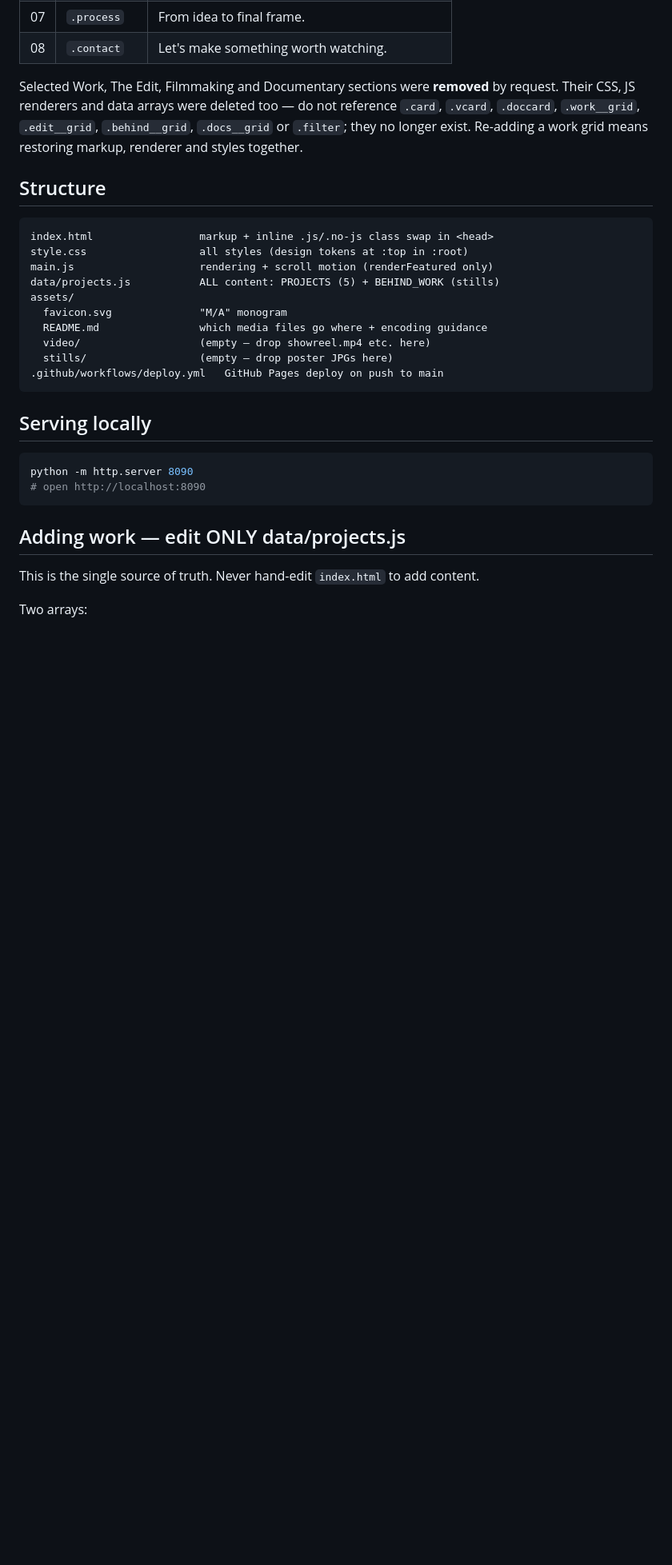
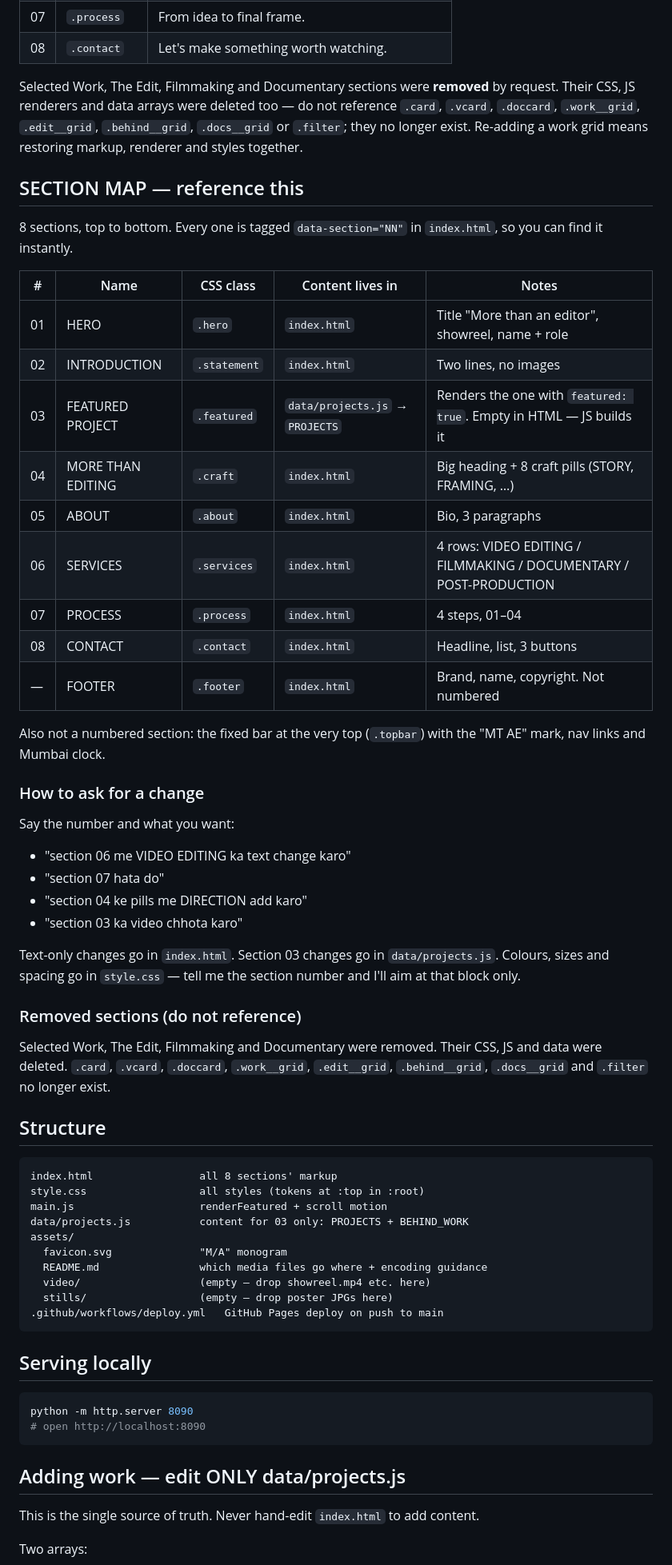
Before and after one commit to BRV188/Aryan-and-rishi, a Markdown page: CLAUDE.md, the part around the change. Shown at 80% size. Rendered like a GitHub page; blank space fills up the shorter version.

Commit message:
Add section map to CLAUDE.md with numbered sections

````diff
--- a/CLAUDE.md
+++ b/CLAUDE.md
@@ -37,13 +37,52 @@ reference `.card`, `.vcard`, `.doccard`, `.work__grid`, `.edit__grid`,
 `.behind__grid`, `.docs__grid` or `.filter`; they no longer exist. Re-adding a
 work grid means restoring markup, renderer and styles together.
 
+## SECTION MAP — reference this
+
+8 sections, top to bottom. Every one is tagged `data-section="NN"` in
+`index.html`, so you can find it instantly.
+
+| # | Name | CSS class | Content lives in | Notes |
+|---|---|---|---|---|
+| 01 | HERO | `.hero` | `index.html` | Title "More than an editor", showreel, name + role |
+| 02 | INTRODUCTION | `.statement` | `index.html` | Two lines, no images |
+| 03 | FEATURED PROJECT | `.featured` | `data/projects.js` → `PROJECTS` | Renders the one with `featured: true`. Empty in HTML — JS builds it |
+| 04 | MORE THAN EDITING | `.craft` | `index.html` | Big heading + 8 craft pills (STORY, FRAMING, …) |
+| 05 | ABOUT | `.about` | `index.html` | Bio, 3 paragraphs |
+| 06 | SERVICES | `.services` | `index.html` | 4 rows: VIDEO EDITING / FILMMAKING / DOCUMENTARY / POST-PRODUCTION |
+| 07 | PROCESS | `.process` | `index.html` | 4 steps, 01–04 |
+| 08 | CONTACT | `.contact` | `index.html` | Headline, list, 3 buttons |
+| — | FOOTER | `.footer` | `index.html` | Brand, name, copyright. Not numbered |
+
+Also not a numbered section: the fixed bar at the very top (`.topbar`) with
+the "MT AE" mark, nav links and Mumbai clock.
+
+### How to ask for a change
+
+Say the number and what you want:
+
+- "section 06 me VIDEO EDITING ka text change karo"
+- "section 07 hata do"
+- "section 04 ke pills me DIRECTION add karo"
+- "section 03 ka video chhota karo"
+
+Text-only changes go in `index.html`. Section 03 changes go in
+`data/projects.js`. Colours, sizes and spacing go in `style.css` — tell me the
+section number and I'll aim at that block only.
+
+### Removed sections (do not reference)
+
+Selected Work, The Edit, Filmmaking and Documentary were removed. Their CSS,
+JS and data were deleted. `.card`, `.vcard`, `.doccard`, `.work__grid`,
+`.edit__grid`, `.behind__grid`, `.docs__grid` and `.filter` no longer exist.
+
 ## Structure
 
 ```
-index.html                 markup + inline .js/.no-js class swap in <head>
-style.css                  all styles (design tokens at :top in :root)
-main.js                    rendering + scroll motion (renderFeatured only)
-data/projects.js           ALL content: PROJECTS (5) + BEHIND_WORK (stills)
+index.html                 all 8 sections' markup
+style.css                  all styles (tokens at :top in :root)
+main.js                    renderFeatured + scroll motion
+data/projects.js           content for 03 only: PROJECTS + BEHIND_WORK
 assets/
   favicon.svg              "M/A" monogram
   README.md                which media files go where + encoding guidance
````
